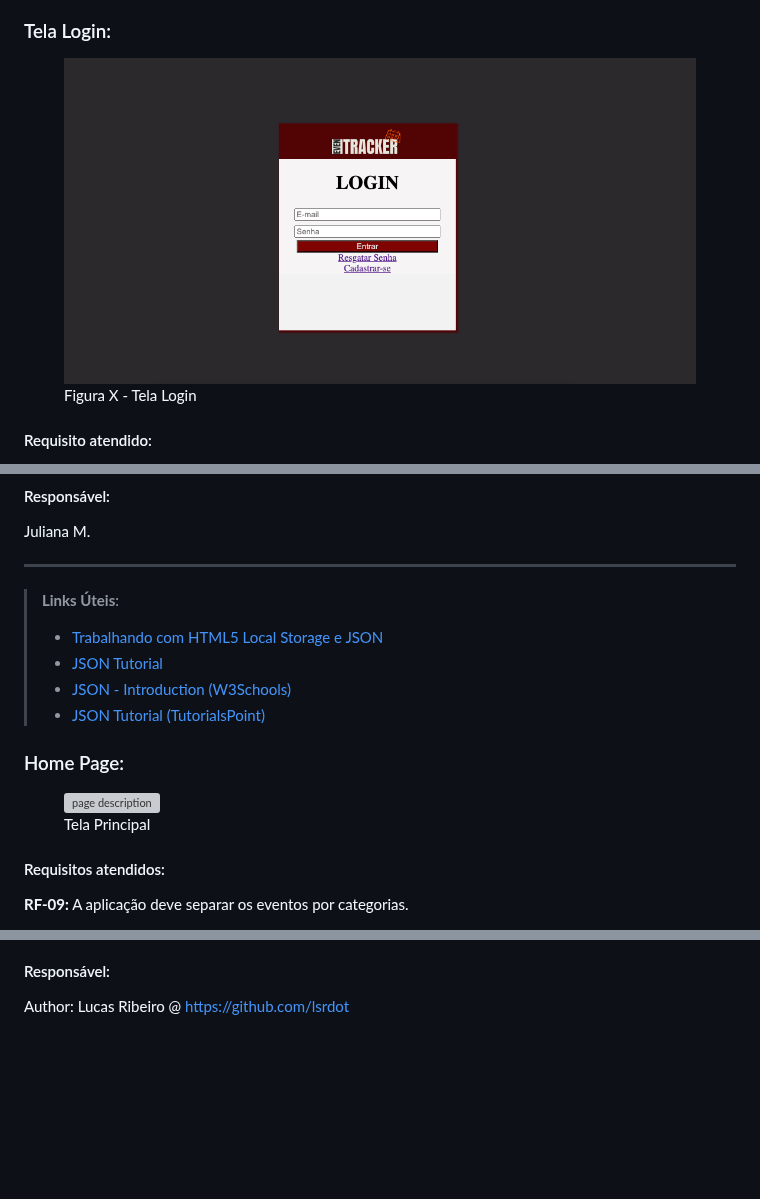
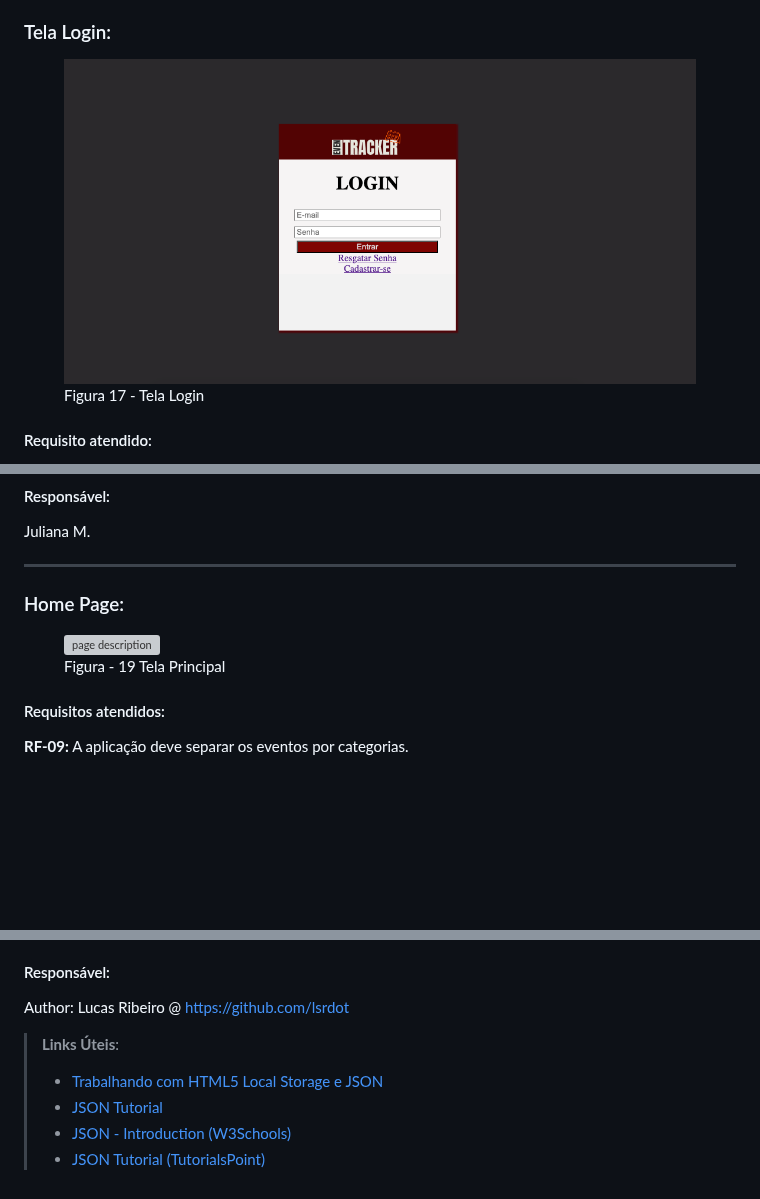
Before and after one commit to ICEI-PUC-Minas-PMV-ADS/pmv-ads-2024-1-e1-proj-web-t1-pmv-ads-2024-1-e1-eventracker, a Markdown page: documentos/06-Programação de Funcionalidades.md, 3 parts joined by grey strips. GitHub-like rendering; blank space fills up the shorter version; grey boxes are pictures that could not be loaded.

Commit message:
Programação de Funcionalidades atualizacao
atualizacao numeracao de imgs

```diff
--- a/documentos/06-Programação de Funcionalidades.md
+++ b/documentos/06-Programação de Funcionalidades.md
@@ -85,7 +85,7 @@ https://alessandropfreitas.github.io/TelaMenu/tela-de-menu.html
 ### Tela Login:
 
 <figure>
-  <img src="img/tela_login.png"> <figcaption> Figura X - Tela Login </figcaption>
+  <img src="img/tela_login.png"> <figcaption> Figura 17 - Tela Login </figcaption>
 </figure>
 
 #### Requisito atendido:
@@ -155,18 +155,13 @@ https://htmlpreview.github.io/?https://github.com/ICEI-PUC-Minas-PMV-ADS/pmv-ads
 
 <hr>
 
-> **Links Úteis**:
-> - [Trabalhando com HTML5 Local Storage e JSON](https://www.devmedia.com.br/trabalhando-com-html5-local-storage-e-json/29045)
-> - [JSON Tutorial](https://www.w3resource.com/JSON)
-> - [JSON - Introduction (W3Schools)](https://www.w3schools.com/js/js_json_intro.asp)
-> - [JSON Tutorial (TutorialsPoint)](https://www.tutorialspoint.com/json/index.htm)
 
 ### Home Page:
 
 
 <figure>
     <img src="img/home-1.png" alt="page description">
-    <figcaption> Tela Principal</figcaption>
+    <figcaption> Figura - 19 Tela Principal</figcaption>
 </figure>
 
 
@@ -207,3 +202,11 @@ O usuário deverá abrir um navegador de Internet e informar a seguinte URL: htt
 #### Responsável:
 
 Author: Lucas Ribeiro @ https://github.com/lsrdot
+
+
+
+> **Links Úteis**:
+> - [Trabalhando com HTML5 Local Storage e JSON](https://www.devmedia.com.br/trabalhando-com-html5-local-storage-e-json/29045)
+> - [JSON Tutorial](https://www.w3resource.com/JSON)
+> - [JSON - Introduction (W3Schools)](https://www.w3schools.com/js/js_json_intro.asp)
+> - [JSON Tutorial (TutorialsPoint)](https://www.tutorialspoint.com/json/index.htm)
```
Also changed, not shown: other parts of documentos/06-Programação de Funcionalidades.md (+2 -2 lines).
